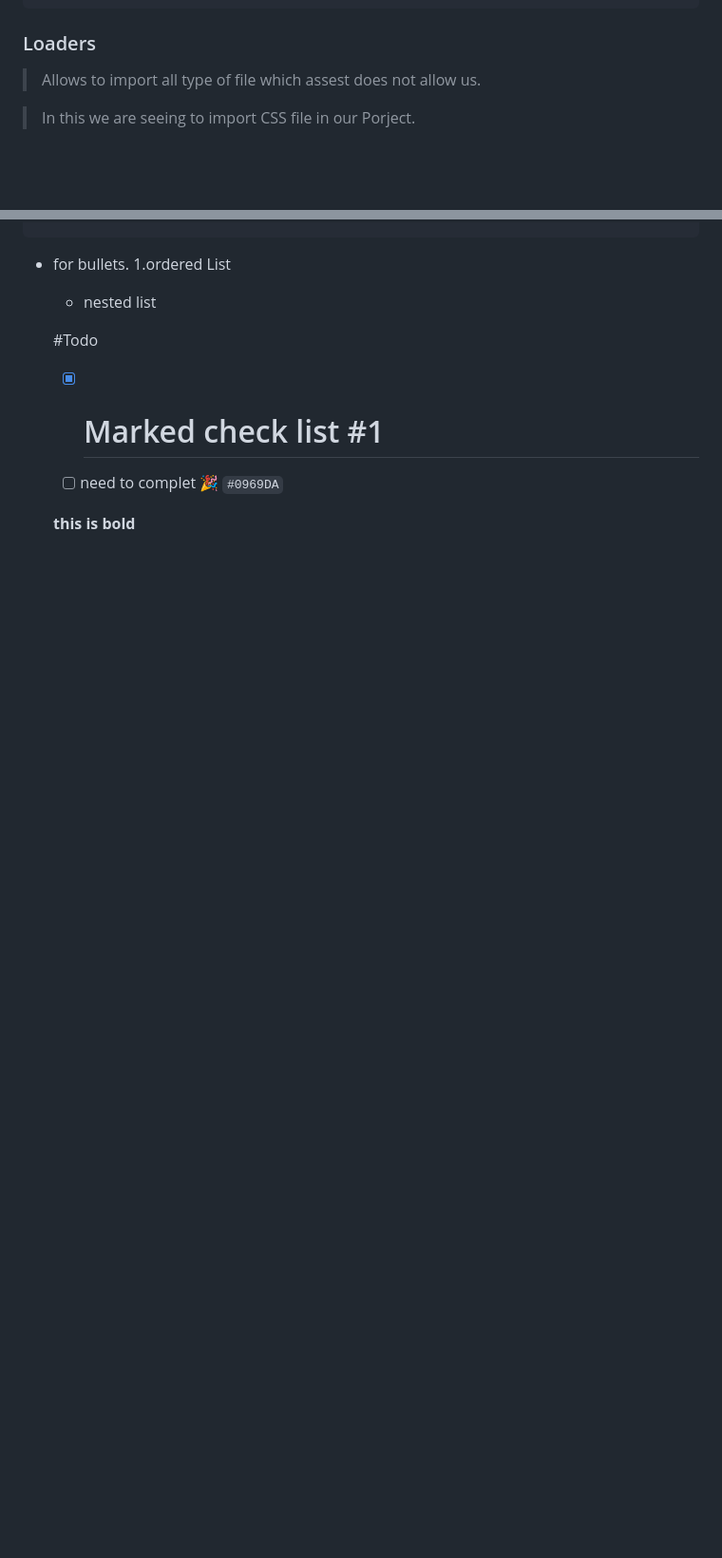
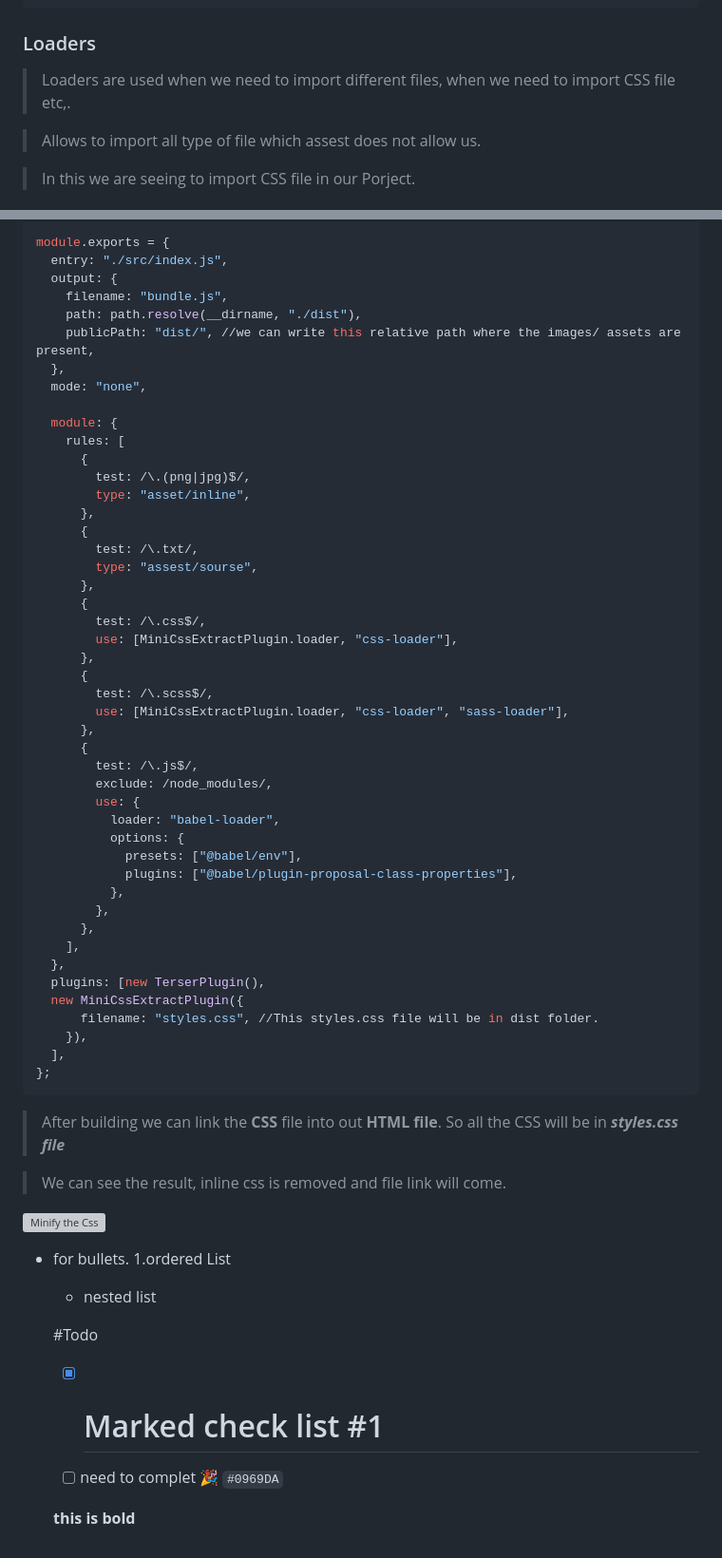
Before and after one commit to Mdirfan81/webpack, a Markdown page: README.md, 2 parts joined by grey strips. Shown: that part at 95% size. Drawn GitHub-style; blank space fills up the shorter version; grey boxes are pictures that could not be loaded.

````diff
--- a/README.md
+++ b/README.md
@@ -192,6 +192,8 @@ and Importing that **Text file** in our add-image.js file (import altData from a
 ```
 
 ### Loaders
+> Loaders are used when we need to import different files, when we need to import CSS file etc,.
+
 > Allows to import all type of file which assest does not allow us.
 
 > In this we are seeing to import CSS file in our Porject.
@@ -297,7 +383,58 @@ helloWorldButton.render();
 
 
+module.exports = {
+  entry: "./src/index.js",
+  output: {
+    filename: "bundle.js",
+    path: path.resolve(__dirname, "./dist"),
+    publicPath: "dist/", //we can write this relative path where the images/ assets are present,
+  },
+  mode: "none",
 
+  module: {
+    rules: [
+      {
+        test: /\.(png|jpg)$/,
+        type: "asset/inline",
+      },
+      {
+        test: /\.txt/,
+        type: "assest/sourse",
+      },
+      {
+        test: /\.css$/,
+        use: [MiniCssExtractPlugin.loader, "css-loader"],
+      },
+      {
+        test: /\.scss$/,
+        use: [MiniCssExtractPlugin.loader, "css-loader", "sass-loader"],
+      },
+      {
+        test: /\.js$/,
+        exclude: /node_modules/,
+        use: {
+          loader: "babel-loader",
+          options: {
+            presets: ["@babel/env"],
+            plugins: ["@babel/plugin-proposal-class-properties"],
+          },
+        },
+      },
+    ],
+  },
+  plugins: [new TerserPlugin(),
+  new MiniCssExtractPlugin({
+      filename: "styles.css", //This styles.css file will be in dist folder.
+    }),
+  ],
+};
+```
+> After building we can link the **CSS** file into out **HTML file**.
+> So all the CSS will be in ***styles.css file***
 
+> We can see the result, inline css is removed and file link will come.
+
+![Minify the Css](https://user-images.githubusercontent.com/60057329/225027183-0ed5547e-7445-407d-baf4-34760b9a2248.png)
 
 
 
````
Also changed, not shown: other parts of README.md (+84 -0 lines).
